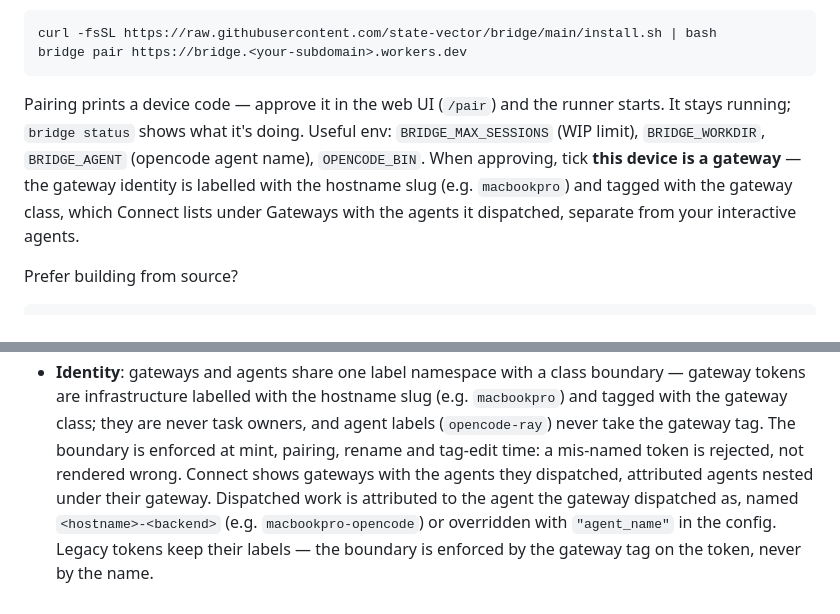
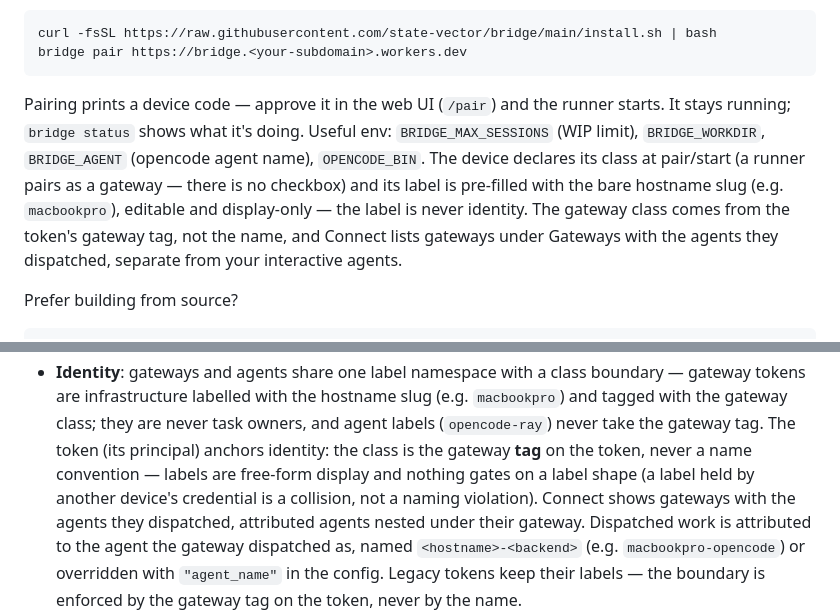
Before and after one commit to state-vector/bridge, a Markdown page: README.md, 2 parts joined by grey strips. Drawn GitHub-style.

Commit message:
docs: README identity law — class = gateway tag, never a name convention
Pairing paragraph (L65): drop the revoked 'tick this device is a gateway'
checkbox text — the device declares its class at pair/start (bridge#79);
the prefill is the bare hostname slug, editable, display-only; the gw-
prefix was withdrawn (bridge#119, BR#2711 §5).

Identity bullet: drop the revoked mint/pairing/rename/tag-edit shape-gate
sentence (revoked by accepted BR#2482; label-law helpers dropped in
e110ba8e9, no shape gate in code per BR#2812 §3). State the current law:
the token principal anchors identity; class = the gateway tag on the
token, never a name convention; labels are free-form display.

Docs-only residue of BR#2455 (PR #166's docs fix, closed superseded by
BR#3149, never landed). packages/site/content.md already carries the
current law on main — no change needed there.

````diff
--- a/README.md
+++ b/README.md
@@ -62,7 +62,7 @@ curl -fsSL https://raw.githubusercontent.com/state-vector/bridge/main/install.sh
 bridge pair https://bridge.<your-subdomain>.workers.dev
 ```
 
-Pairing prints a device code — approve it in the web UI (`/pair`) and the runner starts. It stays running; `bridge status` shows what it's doing. Useful env: `BRIDGE_MAX_SESSIONS` (WIP limit), `BRIDGE_WORKDIR`, `BRIDGE_AGENT` (opencode agent name), `OPENCODE_BIN`. When approving, tick **this device is a gateway** — the gateway identity is labelled with the hostname slug (e.g. `macbookpro`) and tagged with the gateway class, which Connect lists under Gateways with the agents it dispatched, separate from your interactive agents.
+Pairing prints a device code — approve it in the web UI (`/pair`) and the runner starts. It stays running; `bridge status` shows what it's doing. Useful env: `BRIDGE_MAX_SESSIONS` (WIP limit), `BRIDGE_WORKDIR`, `BRIDGE_AGENT` (opencode agent name), `OPENCODE_BIN`. The device declares its class at pair/start (a runner pairs as a gateway — there is no checkbox) and its label is pre-filled with the bare hostname slug (e.g. `macbookpro`), editable and display-only — the label is never identity. The gateway class comes from the token's gateway tag, not the name, and Connect lists gateways under Gateways with the agents they dispatched, separate from your interactive agents.
 
 Prefer building from source?
 
@@ -237,8 +237,10 @@ Notes:
   boundary — gateway tokens are infrastructure labelled with the hostname slug
   (e.g. `macbookpro`) and tagged with the gateway class; they are never task
   owners, and agent labels (`opencode-ray`) never take the gateway tag. The
-  boundary is enforced at mint, pairing, rename and
-  tag-edit time: a mis-named token is rejected, not rendered wrong. Connect
+  token (its principal) anchors identity: the class is the gateway **tag** on
+  the token, never a name convention — labels are free-form display and
+  nothing gates on a label shape (a label held by another device's credential
+  is a collision, not a naming violation). Connect
   shows gateways with the agents they dispatched, attributed agents nested
   under their gateway. Dispatched work is attributed to the agent the gateway
   dispatched as, named `<hostname>-<backend>` (e.g. `macbookpro-opencode`) or
````
